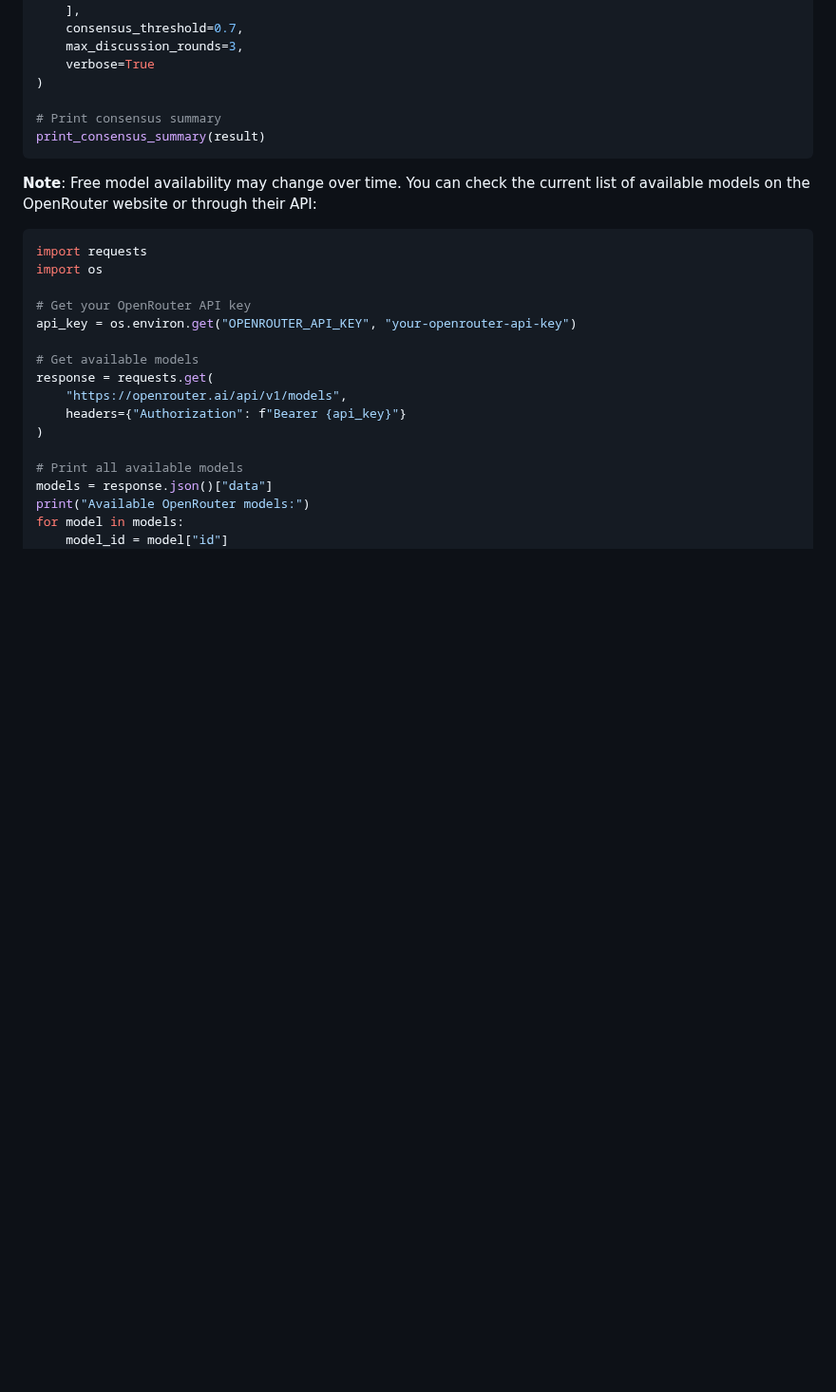
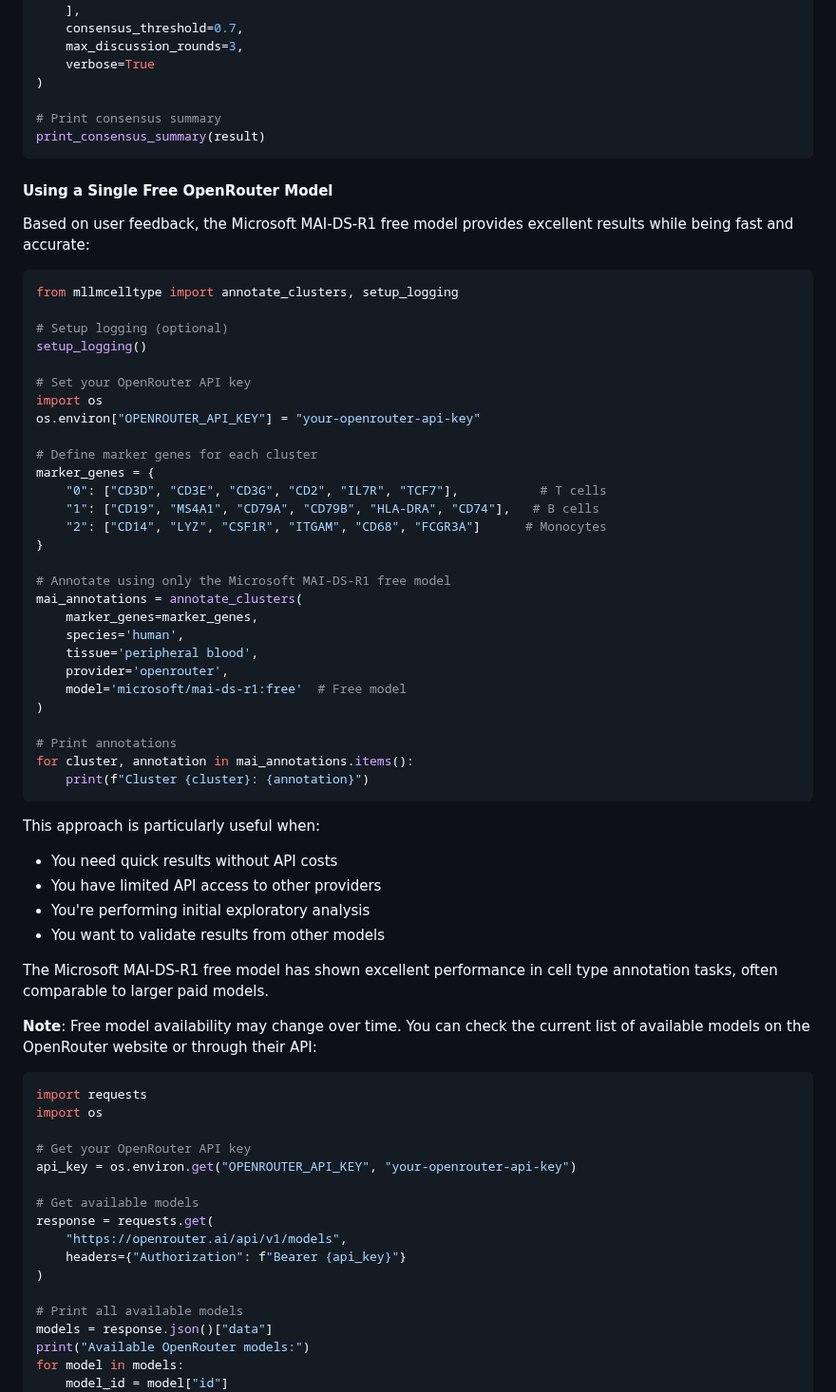
Before and after one commit to cafferychen777/mLLMCelltype, a Markdown page: python/README.md, the part around the change. Shown at 95% size. Rendered like a GitHub page; blank space fills up the shorter version.

Commit message:
Add examples of using a single free OpenRouter model (mai-ds-r1:free) based on user feedback

````diff
--- a/python/README.md
+++ b/python/README.md
@@ -281,6 +281,49 @@ result = interactive_consensus_annotation(
 # Print consensus summary
 print_consensus_summary(result)
 ```
+
+#### Using a Single Free OpenRouter Model
+
+Based on user feedback, the Microsoft MAI-DS-R1 free model provides excellent results while being fast and accurate:
+
+```python
+from mllmcelltype import annotate_clusters, setup_logging
+
+# Setup logging (optional)
+setup_logging()
+
+# Set your OpenRouter API key
+import os
+os.environ["OPENROUTER_API_KEY"] = "your-openrouter-api-key"
+
+# Define marker genes for each cluster
+marker_genes = {
+    "0": ["CD3D", "CD3E", "CD3G", "CD2", "IL7R", "TCF7"],           # T cells
+    "1": ["CD19", "MS4A1", "CD79A", "CD79B", "HLA-DRA", "CD74"],   # B cells
+    "2": ["CD14", "LYZ", "CSF1R", "ITGAM", "CD68", "FCGR3A"]      # Monocytes
+}
+
+# Annotate using only the Microsoft MAI-DS-R1 free model
+mai_annotations = annotate_clusters(
+    marker_genes=marker_genes,
+    species='human',
+    tissue='peripheral blood',
+    provider='openrouter',
+    model='microsoft/mai-ds-r1:free'  # Free model
+)
+
+# Print annotations
+for cluster, annotation in mai_annotations.items():
+    print(f"Cluster {cluster}: {annotation}")
+```
+
+This approach is particularly useful when:
+- You need quick results without API costs
+- You have limited API access to other providers
+- You're performing initial exploratory analysis
+- You want to validate results from other models
+
+The Microsoft MAI-DS-R1 free model has shown excellent performance in cell type annotation tasks, often comparable to larger paid models.
 
 **Note**: Free model availability may change over time. You can check the current list of available models on the OpenRouter website or through their API:
 
````
Also changed, not shown: README.md (+37 -0 lines).
